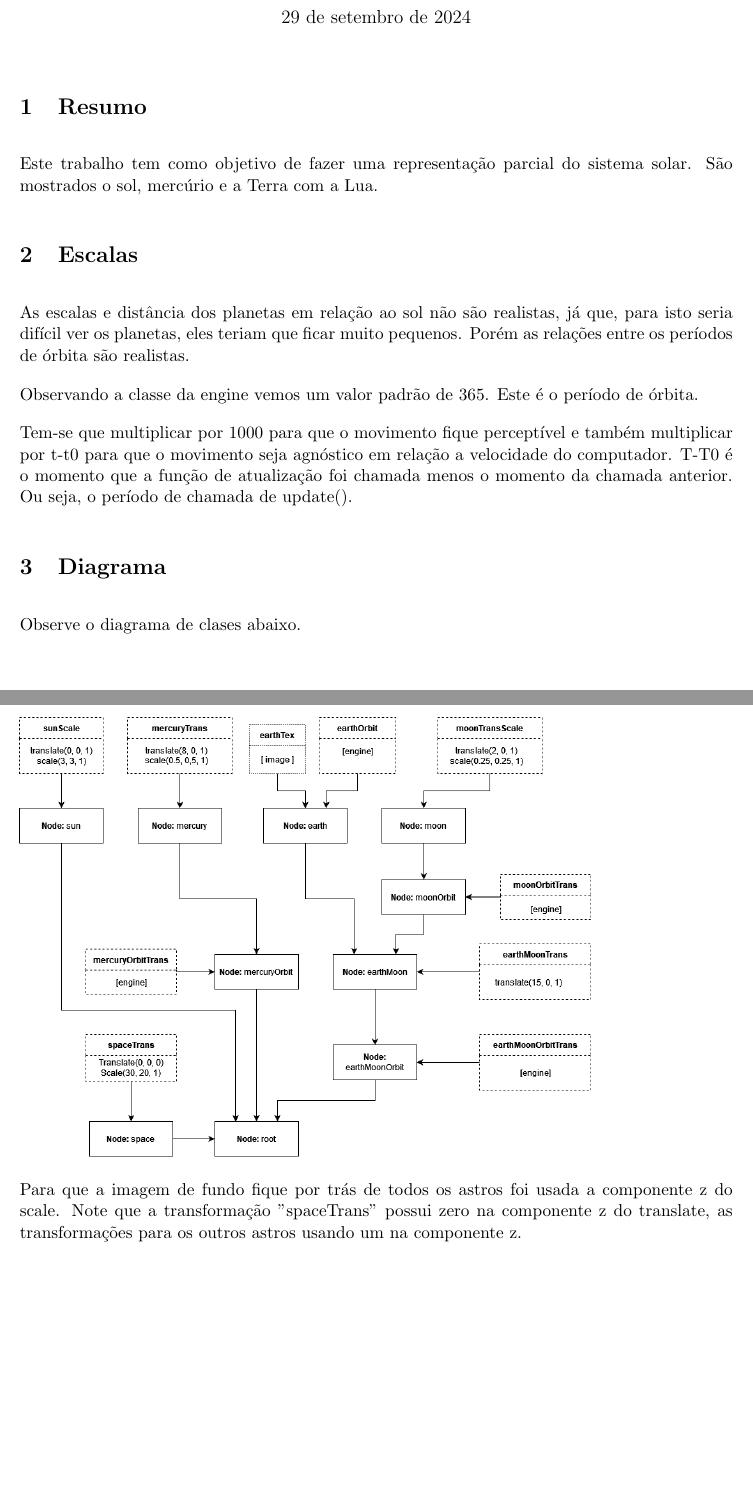
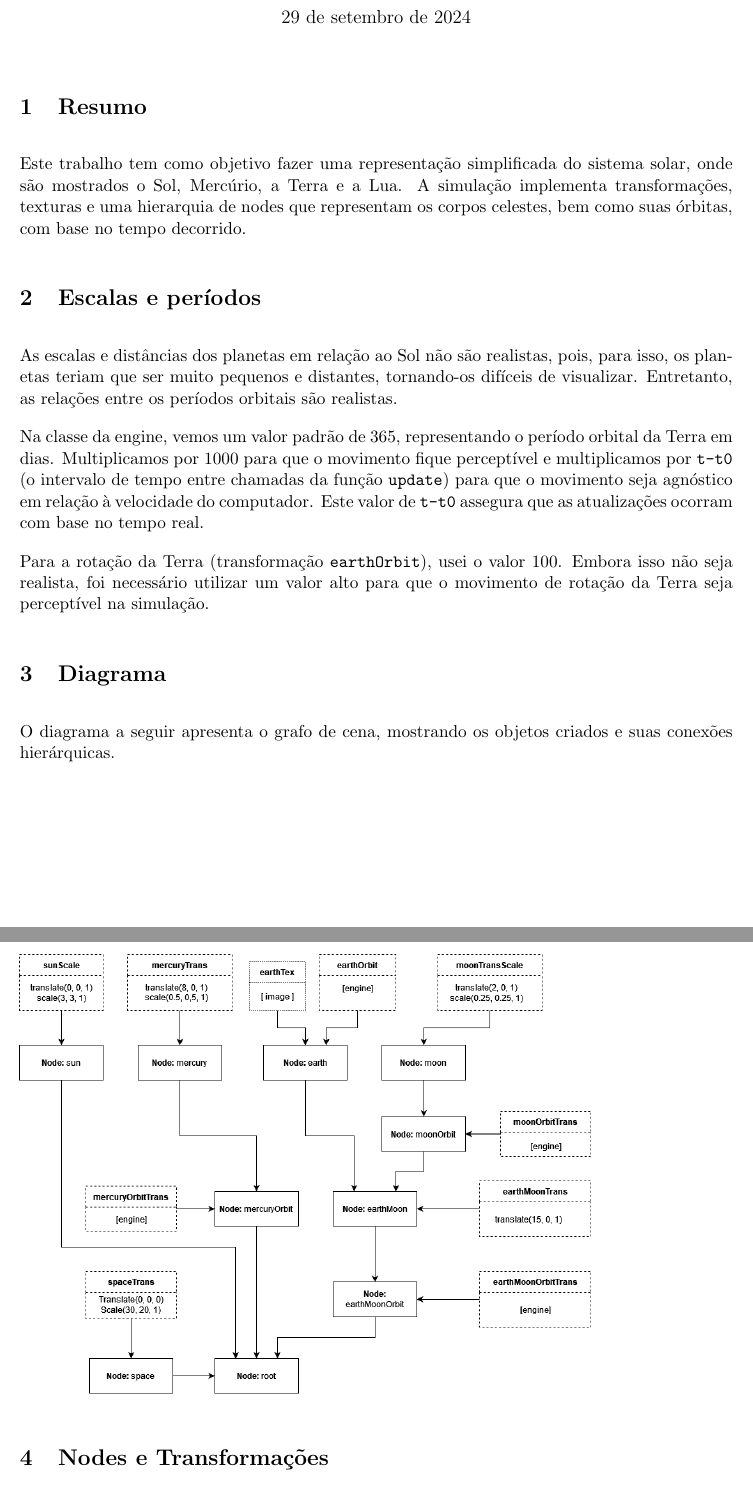
Before and after one commit to antenor-z/graph_trabalho1, a LaTeX document (report/report.tex): two parts of pages 1 and 2 of 2 before the commit and two parts of pages 1 and 2 of 3 after it, joined at a grey line, cut so that both start at the same text. Compiled offline with pdfLaTeX.

Commit message:
final tweaks

```diff
--- a/report/report.tex
+++ b/report/report.tex
@@ -6,7 +6,7 @@
 \geometry{margin=1in}
 \setlength{\parindent}{0em}
 \setlength{\parskip}{1em}
-\title{Computação gráfica | Trabalho 1}
+\title{Computação Gráfica | Trabalho 1}
 \author{Professor: Waldemar Celles\\
 Aluno: Antenor Barros Leal}
 \date{29 de setembro de 2024}
@@ -14,28 +14,34 @@ Aluno: Antenor Barros Leal}
 \maketitle
 
 \section {Resumo}
-Este trabalho tem como objetivo de fazer uma representação parcial do sistema solar.
-São mostrados o sol, mercúrio e a Terra com a Lua.
+Este trabalho tem como objetivo fazer uma representação simplificada do sistema
+solar, onde são mostrados o Sol, Mercúrio, a Terra e a Lua. A simulação
+implementa transformações, texturas e uma hierarquia de nodes que representam os
+ corpos celestes, bem como suas órbitas, com base no tempo decorrido.
 
-\section {Escalas}
+\section {Escalas e períodos}
 
-As escalas e distância dos planetas em relação ao sol não são realistas, já que, para
-isto seria difícil ver os planetas, eles teriam que ficar muito pequenos. Porém as
-relações entre os períodos de órbita são realistas.
+As escalas e distâncias dos planetas em relação ao Sol não são realistas, pois,
+para isso, os planetas teriam que ser muito pequenos e distantes, tornando-os
+difíceis de visualizar. Entretanto, as relações entre os períodos orbitais são
+realistas.
 
-Observando a classe da engine vemos um valor padrão de 365. Este é o período de órbita.
+Na classe da engine, vemos um valor padrão de 365, representando o período
+orbital da Terra em dias. Multiplicamos por 1000 para que o movimento fique
+perceptível e multiplicamos por \texttt{t-t0} (o intervalo de tempo entre
+chamadas da função \texttt{update}) para que o movimento seja agnóstico em
+relação à velocidade do computador. Este valor de \texttt{t-t0} assegura que as
+atualizações ocorram com base no tempo real.
 
-Tem-se que multiplicar por 1000 para que o movimento fique perceptível e também multiplicar
-por t-t0 para que o movimento seja agnóstico em relação a velocidade do computador.
-T-T0 é o momento que a função de atualização foi chamada menos o momento da chamada
-anterior. Ou seja, o período de chamada de update().
+Para a rotação da Terra (transformação \texttt{earthOrbit}), usei o valor 100.
+Embora isso não seja realista, foi necessário utilizar um valor alto para que o
+movimento de rotação da Terra seja perceptível na simulação.
 
-\section{Diagrama}
+\section {Diagrama}
 
-Observe o diagrama de clases abaixo.
+O diagrama a seguir apresenta o grafo de cena, mostrando os objetos criados e
+suas conexões hierárquicas.
 
 \includegraphics[width=0.8\linewidth]{Trab1Graph.png}
 
-Para que a imagem de fundo fique por trás de todos os astros foi usada a componente z
-do scale. Note que a transformação "spaceTrans" possui zero na componente z do translate,
-as transformações para os outros astros usando um na componente z.
+\section {Nodes e Transformações}
@@ -41,0 +76 @@ as transformações para os outros astros usando um na componente z.
+O node \texttt{earthMoon} agrupa a Terra e a Lua, permitindo que ambas sejam
```
Also changed, not shown: report/report.pdf, report/report.tex (50 more changed lines), 1 other file.
